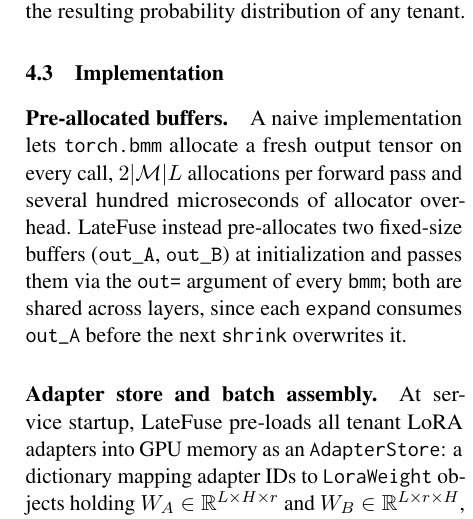
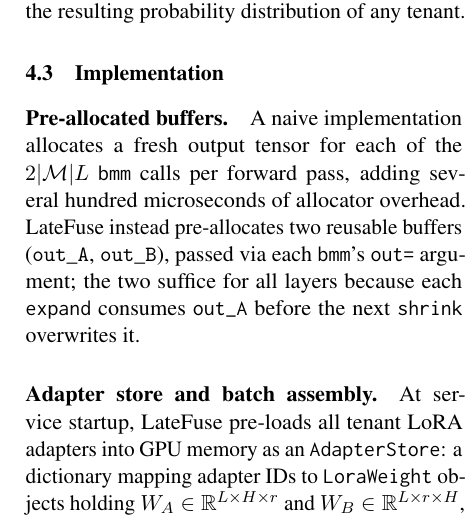
Before and after one commit to ashutoshrdwivedi/lora_scaling, a LaTeX paper (paper/main.tex): part of one column of page 4 of 9, cut so that both start at the same text. Compiled offline with pdfLaTeX.

Commit message:
reworded implementation added dex in settings.json

```diff
--- a/paper/main.tex
+++ b/paper/main.tex
@@ -370,13 +370,13 @@ have no effect on the resulting probability distribution of any tenant.
 \label{sec:impl}
 
 \paragraph{Pre-allocated buffers.}
-A naive implementation lets \texttt{torch.bmm} allocate a fresh output tensor on
-every call, $2 |\mathcal{M}| L$ allocations per forward pass and several hundred
+A naive implementation allocates a fresh output tensor for each of the
+$2 |\mathcal{M}| L$ \texttt{bmm} calls per forward pass, adding several hundred
 microseconds of allocator overhead. \sysname{} instead pre-allocates two
-fixed-size buffers ($\mathtt{out\_A}$, $\mathtt{out\_B}$) at initialization and
-passes them via the \texttt{out=} argument of every \texttt{bmm}; both are shared
-across layers, since each \texttt{expand} consumes \texttt{out\_A} before the
-next \texttt{shrink} overwrites it.
+reusable buffers ($\mathtt{out\_A}$, $\mathtt{out\_B}$), passed via each
+\texttt{bmm}'s \texttt{out=} argument; the two suffice for all layers because
+each \texttt{expand} consumes \texttt{out\_A} before the next \texttt{shrink}
+overwrites it.
 
 \paragraph{Adapter store and batch assembly.}
 At service startup, \sysname{} pre-loads all tenant LoRA adapters into GPU
```
